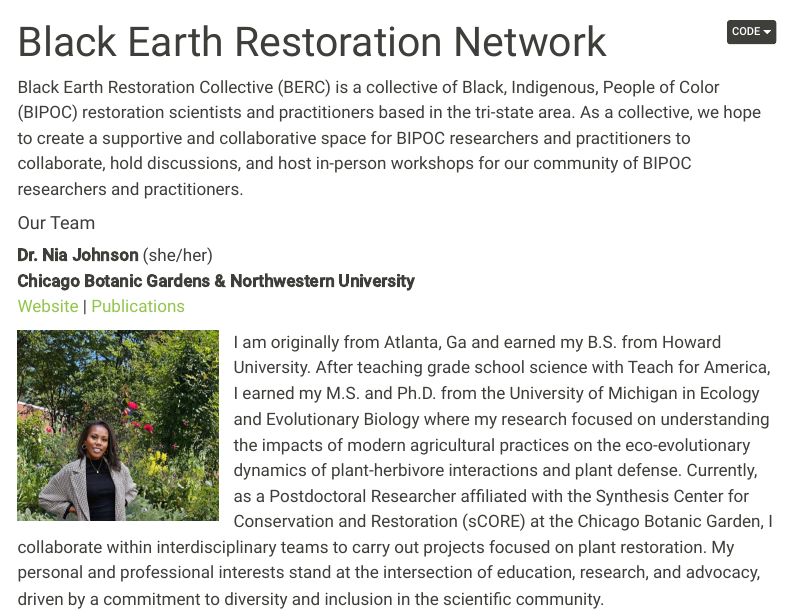
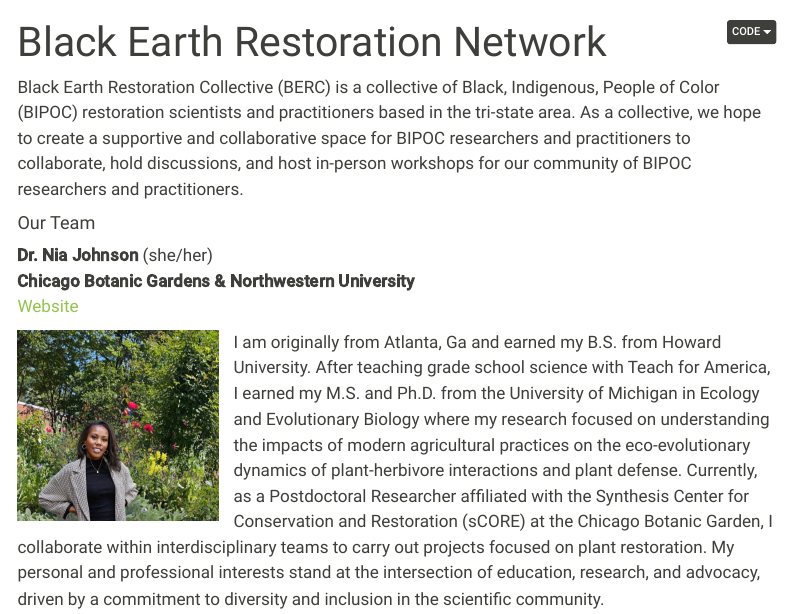
Before and after one commit to aliciafoxx/berc, a Quarto document (index.qmd): the page in a window 1100 px wide, from its top. Rendered offline with R 4.5, knitr and Pandoc in place of Quarto, with nearby package versions; menus at the side of the page are left out.

Commit message:
Add files via upload

```diff
--- a/index.qmd
+++ b/index.qmd
@@ -10,8 +10,7 @@ Black Earth Restoration Collective (BERC) is a collective of Black, Indigenous,
 ::: {style="text-align: left"}
 **Dr. Nia Johnson** (she/her)\
 **Chicago Botanic Gardens & Northwestern University**\
-[Website](https://nia.johnson.info) \|
-[Publications](https://scholar.google.com/citations?user=nlWrL0YAAAAJ&hl=en)
+[Website](https://nia.johnson.info) \
 :::
 
 ![](images/johnson.jpeg){style="float: left; margin: 0px 15px 0px 0px;" fig-alt="headshot of Dr Nia Johnson" fig-align="left" width="200"}
```
